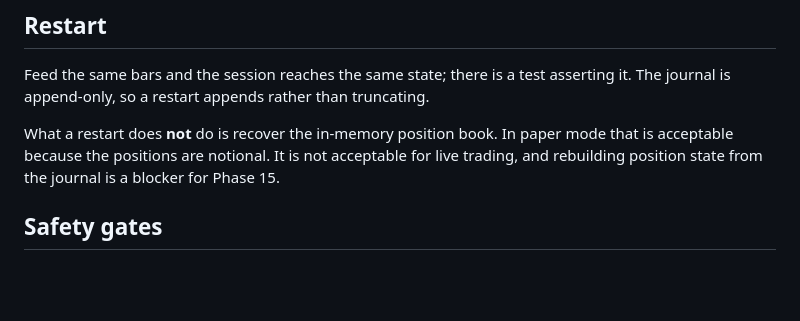
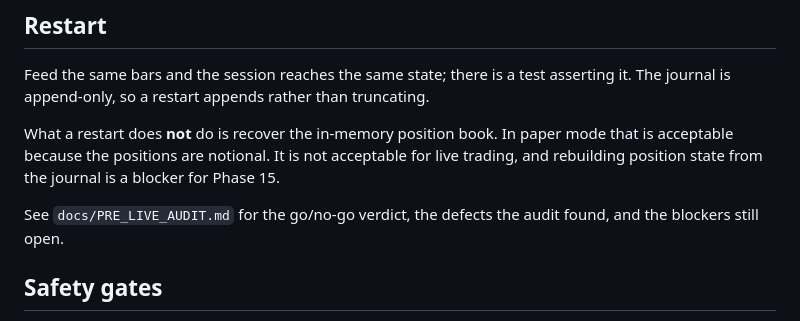
Before and after one commit to singhharsh1708/BayesTrade.jl, a Markdown page: docs/RUNBOOK.md, the part around the change. GitHub-like rendering; blank space fills up the shorter version.

```diff
--- a/docs/RUNBOOK.md
+++ b/docs/RUNBOOK.md
@@ -130,6 +130,9 @@ What a restart does **not** do is recover the in-memory position book. In paper
 acceptable because the positions are notional. It is not acceptable for live trading, and
 rebuilding position state from the journal is a blocker for Phase 15.
 
+See `docs/PRE_LIVE_AUDIT.md` for the go/no-go verdict, the defects the audit found, and the
+blockers still open.
+
 ## Safety gates
 
 Four independent barriers stand between running this and sending a real order. The first is the
```
Also changed, not shown: docs/PRE_LIVE_AUDIT.md (added, +133 -0 lines).
